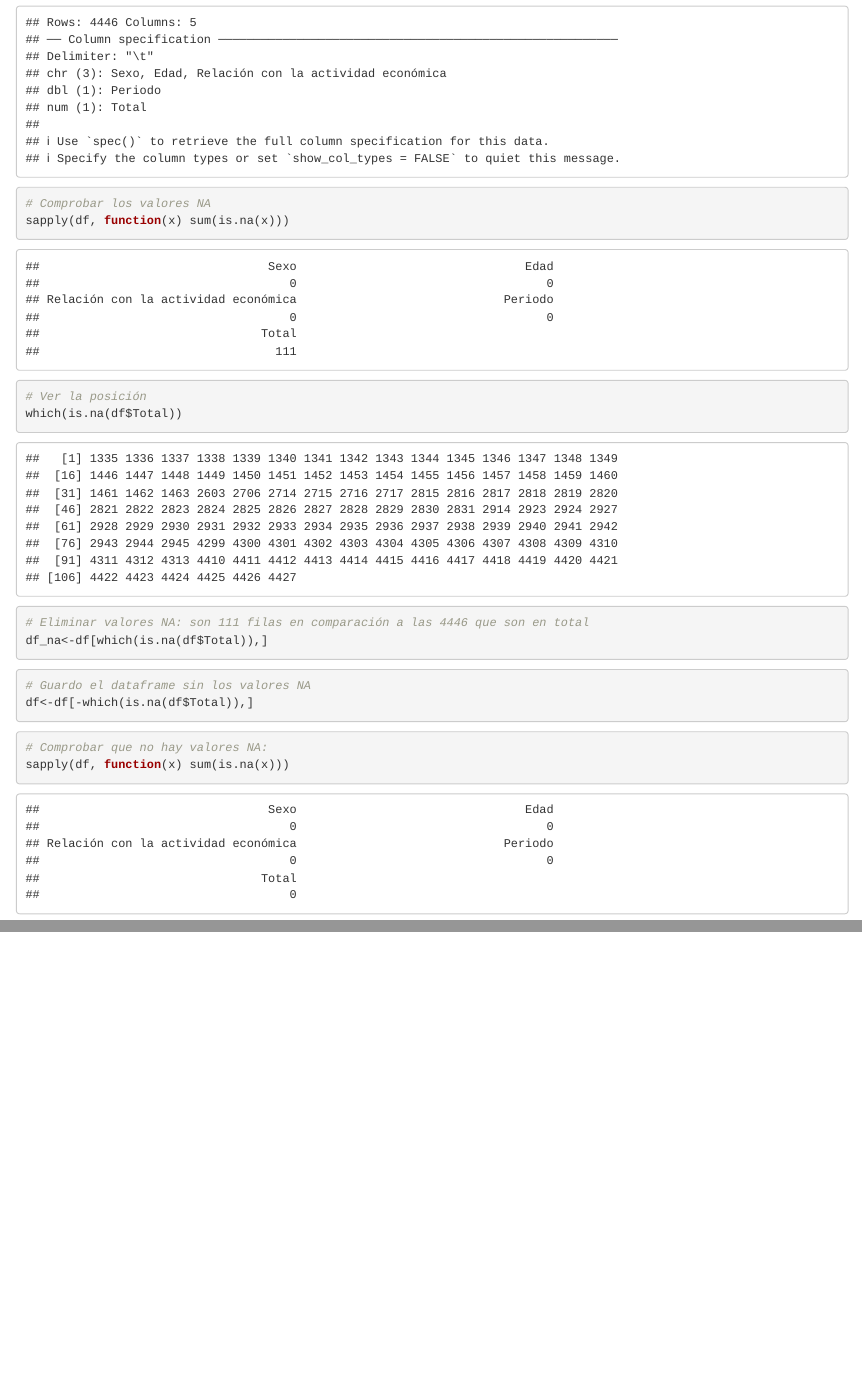
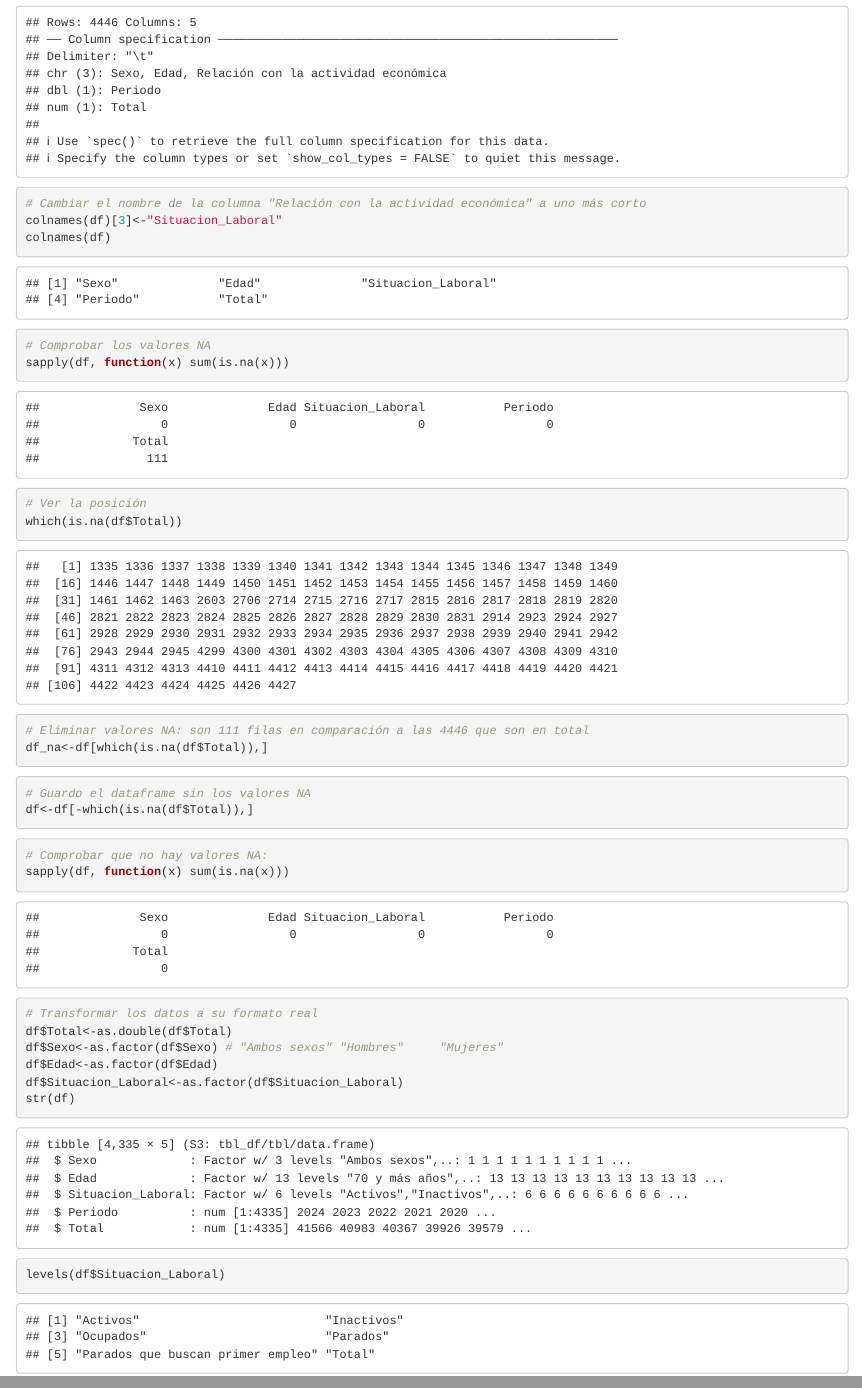
Before and after one commit to jejoama/PROYECTOAED, an R Markdown document (ProyectoAED.Rmd): the page in a window 1100 px wide, from 600 px down, and a second part further down, joined at a grey line. Rendered offline with R 4.5, knitr and Pandoc, with nearby package versions; common packages that the code uses without loading them are loaded.

Commit message:
Cambiar "Relación con la actividad económica" por "Situacion_Laboral" y transformarlo en factor

````diff
--- a/ProyectoAED.Rmd
+++ b/ProyectoAED.Rmd
@@ -33,6 +33,13 @@ df <-  read_delim(archivo, delim = "\t", escape_double = FALSE, na = "..", trim_
 ```
 
 ```{r}
+# Cambiar el nombre de la columna "Relación con la actividad económica" a uno más corto
+colnames(df)[3]<-"Situacion_Laboral"
+colnames(df)
+```
+
+
+```{r}
 # Comprobar los valores NA
 sapply(df, function(x) sum(is.na(x)))
 # Ver la posición
@@ -53,3 +60,17 @@ df<-df[-which(is.na(df$Total)),]
 # Comprobar que no hay valores NA:
 sapply(df, function(x) sum(is.na(x)))
 ```
+
+```{r}
+# Transformar los datos a su formato real
+df$Total<-as.double(df$Total)
+df$Sexo<-as.factor(df$Sexo) # "Ambos sexos" "Hombres"     "Mujeres"
+df$Edad<-as.factor(df$Edad)
+df$Situacion_Laboral<-as.factor(df$Situacion_Laboral)
+str(df)
+```
+
+
+```{r}
+levels(df$Situacion_Laboral)
+```
````
